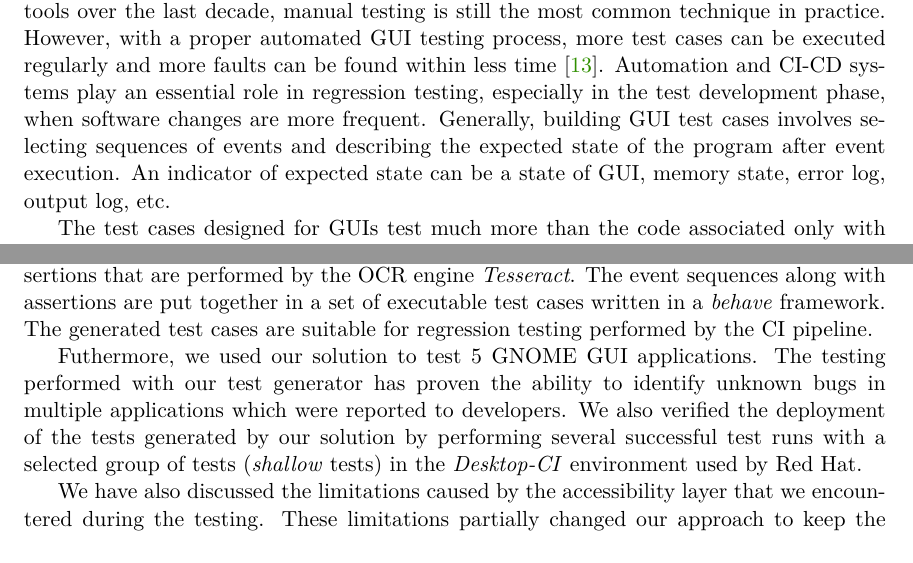
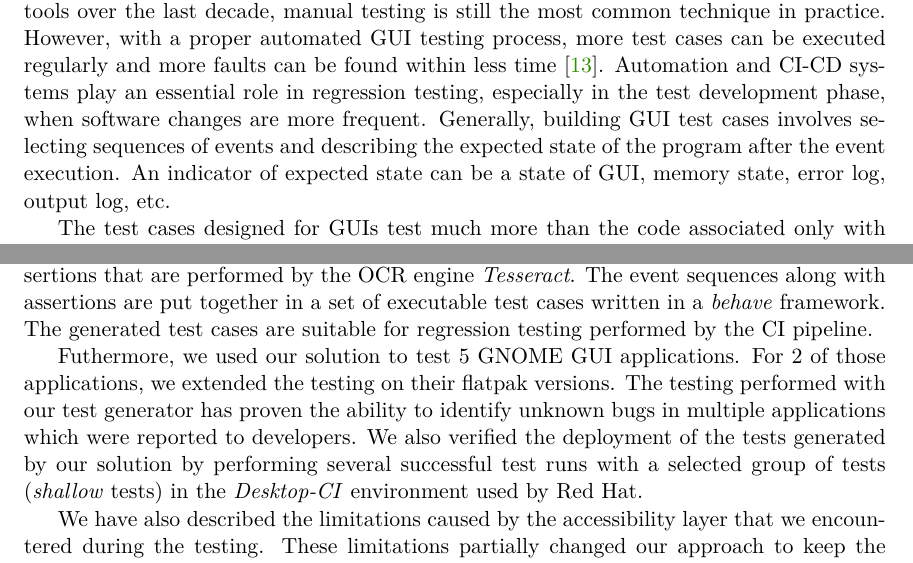
Before and after one commit to mkrajnak/mt, a LaTeX thesis (projekt.tex, which reads projekt-01-kapitoly-chapters-en.tex): two parts of pages 9 and 58 of 74, joined at a grey line, cut so that both start at the same text. Compiled offline with pdfLaTeX.

Commit message:
last check

```diff
--- a/projekt-01-kapitoly-chapters-en.tex
+++ b/projekt-01-kapitoly-chapters-en.tex
@@ -5,7 +5,7 @@
 \chapter{Introduction}
 Nowadays, the majority of software applications feature a graphical user interface (GUI). The interface takes advantage of the computers' graphics capabilities to make software easier to use \cite{guidefinition}. Graphical applications are developed using sets of windows and widgets. A widget represents a graphical element describing certain behavior and functionality. User interaction with widgets is generating various events allowing them to perform tasks in different ways while achieving the same goal.
 
-Despite the fact that GUIs improve usability and flexibility, they also represent a challenge for software testing as testers have to decide whether to check all sequences of events or only a subset. The effort required to test the GUIs can be reduced with automated software testing. Even though there was significant progress made in automated testing tools over the last decade, manual testing is still the most common technique in practice. However, with a proper automated GUI testing process, more test cases can be executed regularly and more faults can be found within less time \cite{patternbasedtesting}. Automation and CI-CD systems play an essential role in regression testing, especially in the test development phase, when software changes are more frequent. Generally, building GUI test cases involves selecting sequences of events and describing the expected state of the program after event execution. An indicator of expected state can be a state of GUI, memory state, error log, output log, etc.
+Despite the fact that GUIs improve usability and flexibility, they also represent a challenge for software testing as testers have to decide whether to check all sequences of events or only a subset. The effort required to test the GUIs can be reduced with automated software testing. Even though there was significant progress made in automated testing tools over the last decade, manual testing is still the most common technique in practice. However, with a proper automated GUI testing process, more test cases can be executed regularly and more faults can be found within less time \cite{patternbasedtesting}. Automation and CI-CD systems play an essential role in regression testing, especially in the test development phase, when software changes are more frequent. Generally, building GUI test cases involves selecting sequences of events and describing the expected state of the program after the event execution. An~indicator of expected state can be a state of GUI, memory state, error log, output log, etc.
 
 The test cases designed for GUIs test much more than the code associated only with GUI, as the events also execute underlying non-GUI code. In cases where an application has only a GUI interface, the GUI testing is the only possible form of testing. The size and complexity of modern GUIs, in terms of components and events that may be executed on them, exceed the practical limits of analytical approaches to testing. The number of possible test cases for GUI increases exponentially with the number of events and components in GUI~\cite{NguyenBao2014Gait}.
 
@@ -1055,8 +1055,8 @@ Lastly, we could narrow an amount of generated test cases by definition of a win
 
 In this thesis, we presented our test generator for GNOME GUI applications. The generator utilizes the metadata of accessibility technologies to create an abstract model of an application. The model is then used for identification of event sequences that are executed on a tested application. The extracted event sequences are applied on a live instance of the tested application. The state of the application is monitored for severe issues that could appear during the interaction with the application. Additionally, the generator can discover widgets that appear during the testing and include them to the model. The generator also creates additional assertions based on metadata from the accessibility layer as well as assertions that are performed by the OCR engine \textit{Tesseract}. The event sequences along with assertions are put together in a set of executable test cases written in a \textit{behave} framework. The generated test cases are suitable for regression testing performed by the CI pipeline.
 
-Futhermore, we used our solution to test 5 GNOME GUI applications. The testing performed with our test generator has proven the ability to identify unknown bugs in multiple applications which were reported to developers. We also verified the deployment of the tests generated by our solution by performing several successful test runs with a selected group of tests (\textit{shallow} tests) in the \textit{Desktop-CI} environment used by Red Hat.
+Futhermore, we used our solution to test 5 GNOME GUI applications. For 2 of those applications, we extended the testing on their flatpak versions. The testing performed with our test generator has proven the ability to identify unknown bugs in multiple applications which were reported to developers. We also verified the deployment of the tests generated by our solution by performing several successful test runs with a selected group of tests (\textit{shallow} tests) in the \textit{Desktop-CI} environment used by Red Hat.
 
-We have also discussed the limitations caused by the accessibility layer that we encountered during the testing. These limitations partially changed our approach to keep the implementation as general as possible and forced us to integrate some application-specific changes in our solution.
+We have also described the limitations caused by the accessibility layer that we encountered during the testing. These limitations partially changed our approach to keep the implementation as general as possible and forced us to integrate some application-specific changes in our solution. The majority of issues we encountered with the accessibility in GTK3 applications need to be fixed within the affected applications. However, the accessibility bugs are usually not a priority, unless they are critical.
 
 A plan for future work includes the integration of new parameters that would allow us to test only a selected part of the application. The evaluation of code coverage results achieved by our test generator has shown, that we can possibly increase the level of the code coverage by including more test files supported by applications. Therefore, we might implement a mechanism that will exchange multiple files during the test generation.
```
